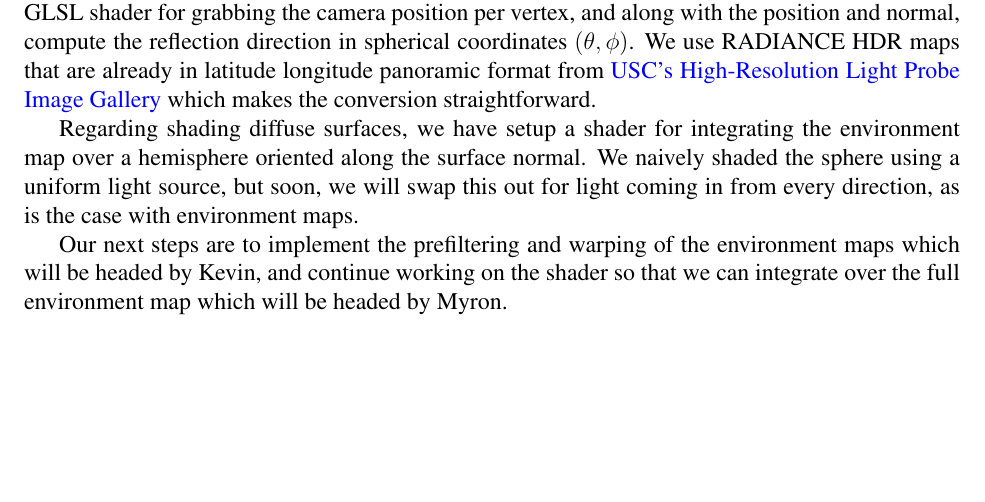
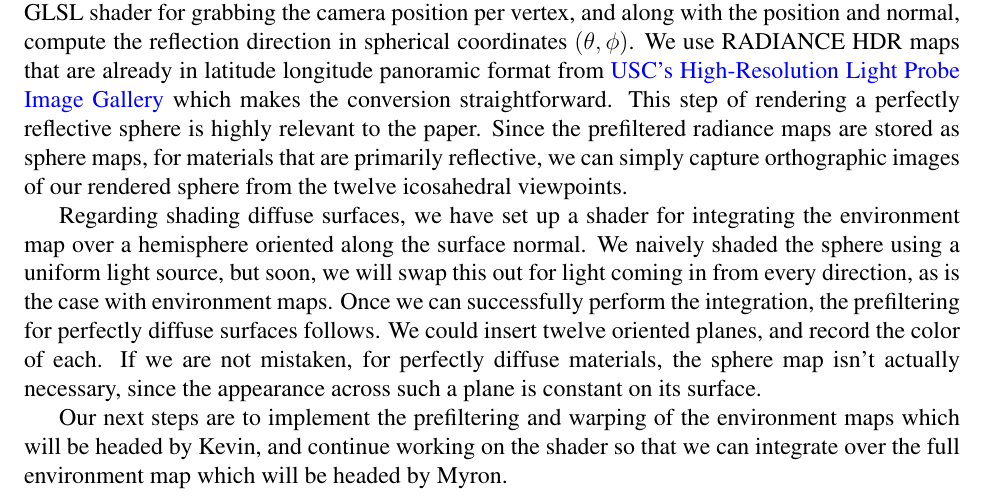
Before and after one commit to thekoalaz/CSE291LL, a LaTeX document (Report/MilestoneReport.tex): part of page 1 of 2, cut so that both start at the same text, the shorter picture padded with empty space. Compiled offline with pdfLaTeX.

Commit message:
added a few sentences to latex

```diff
--- a/Report/MilestoneReport.tex
+++ b/Report/MilestoneReport.tex
@@ -26,9 +26,9 @@ We implement Reflection Space Image Based Rendering as described by Cabral et al
 
 Our focus so far has been to setup the architecture from which we can interact with our shaded geometry in a 3D viewer. This is now fully setup and we can interact with our camera to move around the world and add objects to our scene easily.
 
-Right now we are working primarily on shading a perfectly reflective sphere. We have built a GLSL shader for grabbing the camera position per vertex, and along with the position and normal, compute the reflection direction in spherical coordinates $(\theta,\phi)$. We use RADIANCE HDR maps that are already in latitude longitude panoramic format from \href{http://gl.ict.usc.edu/Data/HighResProbes/}{USC's High-Resolution Light Probe Image Gallery} which makes the conversion straightforward.
+Right now we are working primarily on shading a perfectly reflective sphere. We have built a GLSL shader for grabbing the camera position per vertex, and along with the position and normal, compute the reflection direction in spherical coordinates $(\theta,\phi)$. We use RADIANCE HDR maps that are already in latitude longitude panoramic format from \href{http://gl.ict.usc.edu/Data/HighResProbes/}{USC's High-Resolution Light Probe Image Gallery} which makes the conversion straightforward. This step of rendering a perfectly reflective sphere is highly relevant to the paper. Since the prefiltered radiance maps are stored as sphere maps, for materials that are primarily reflective, we can simply capture orthographic images of our rendered sphere from the twelve icosahedral viewpoints.
 
-Regarding shading diffuse surfaces, we have setup a shader for integrating the environment map over a hemisphere oriented along the surface normal. We naively shaded the sphere using a uniform light source, but soon, we will swap this out for light coming in from every direction, as is the case with environment maps.
+Regarding shading diffuse surfaces, we have set up a shader for integrating the environment map over a hemisphere oriented along the surface normal. We naively shaded the sphere using a uniform light source, but soon, we will swap this out for light coming in from every direction, as is the case with environment maps. Once we can successfully perform the integration, the prefiltering for perfectly diffuse surfaces follows. We could insert twelve oriented planes, and record the color of each. If we are not mistaken, for perfectly diffuse materials, the sphere map isn't actually necessary, since the appearance across such a plane is constant on its surface.
 
 Our next steps are to implement the prefiltering and warping of the environment maps which will be headed by Kevin, and continue working on the shader so that we can integrate over the full environment map which will be headed by Myron.
 
```
Also changed, not shown: 2 other files.
